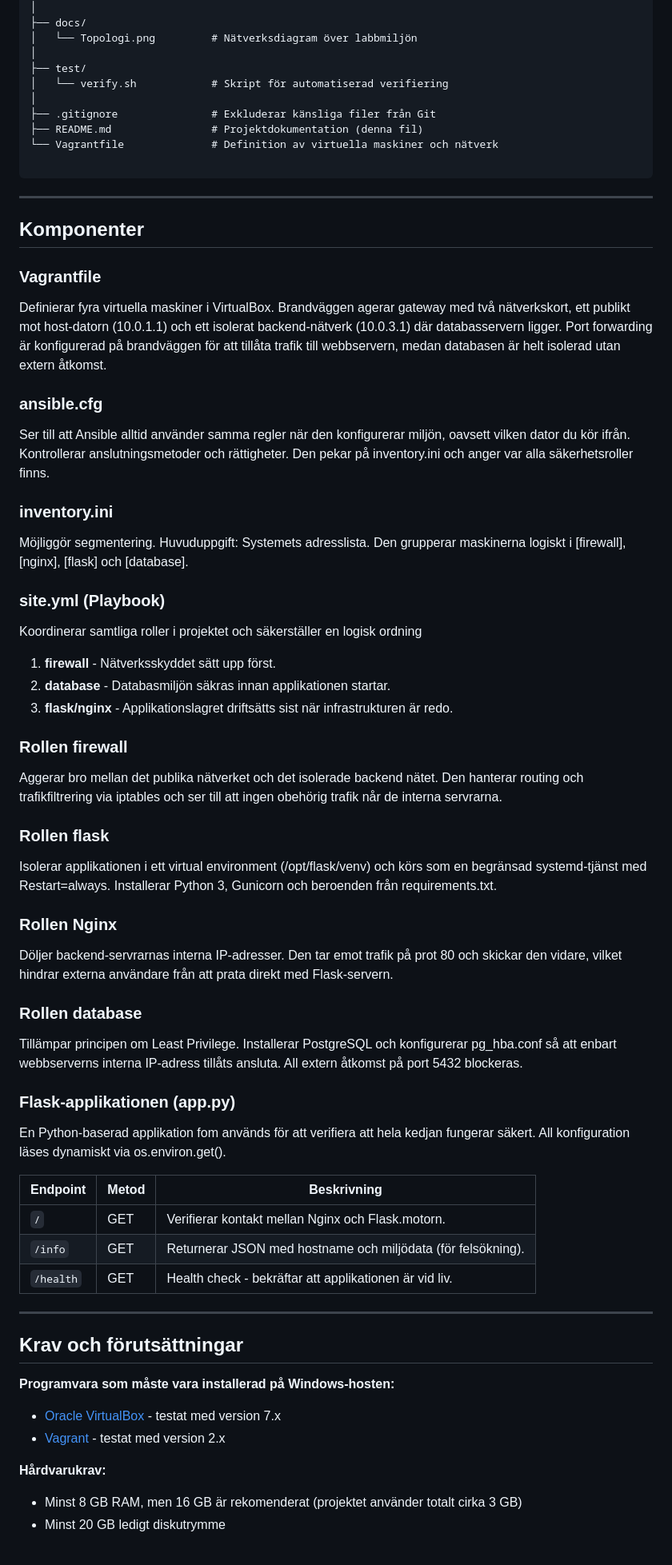
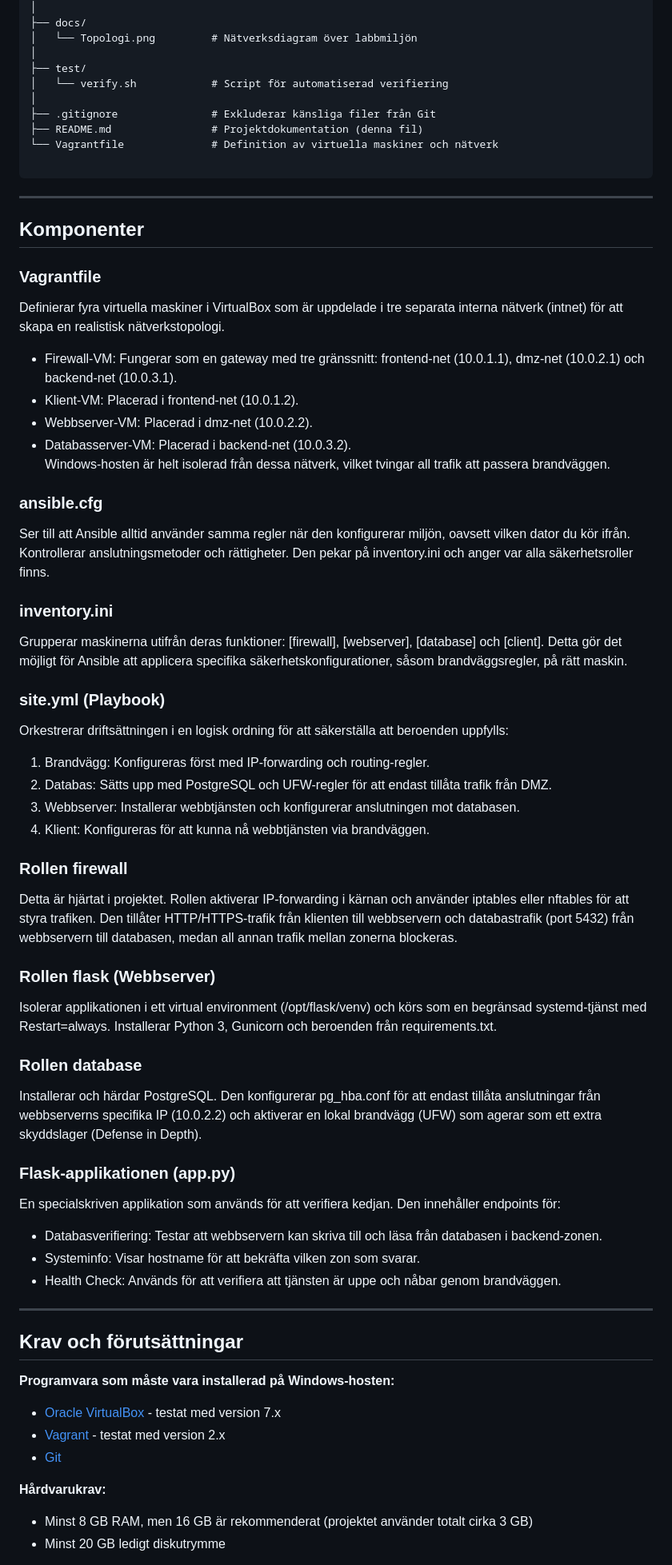
Before and after one commit to DoomPlayya/Project-1---Double-homed-firewall, a Markdown page: README.md, the part around one of its changes. Shown at 80% size. Drawn GitHub-style.

Commit message:
Uppdaterat README

```diff
--- a/README.md
+++ b/README.md
@@ -90,7 +90,7 @@ Project-1---Double-homed-firewall/
 │   └── Topologi.png         # Nätverksdiagram över labbmiljön
 │
 ├── test/
-│   └── verify.sh            # Skript för automatiserad verifiering
+│   └── verify.sh            # Script för automatiserad verifiering
 │
 ├── .gitignore               # Exkluderar känsliga filer från Git
 ├── README.md                # Projektdokumentation (denna fil)
@@ -103,7 +103,12 @@ Project-1---Double-homed-firewall/
 
 ### Vagrantfile
 
-Definierar fyra virtuella maskiner i VirtualBox. Brandväggen agerar gateway med två nätverkskort, ett publikt mot host-datorn (10.0.1.1) och ett isolerat backend-nätverk (10.0.3.1) där databasservern ligger. Port forwarding är konfigurerad på brandväggen för att tillåta trafik till webbservern, medan databasen är helt isolerad utan extern åtkomst.
+Definierar fyra virtuella maskiner i VirtualBox som är uppdelade i tre separata interna nätverk (intnet) för att skapa en realistisk nätverkstopologi.
+- Firewall-VM: Fungerar som en gateway med tre gränssnitt: frontend-net (10.0.1.1), dmz-net (10.0.2.1) och backend-net (10.0.3.1).
+- Klient-VM: Placerad i frontend-net (10.0.1.2).
+- Webbserver-VM: Placerad i dmz-net (10.0.2.2).
+- Databasserver-VM: Placerad i backend-net (10.0.3.2).
+Windows-hosten är helt isolerad från dessa nätverk, vilket tvingar all trafik att passera brandväggen.
 
 ### ansible.cfg
 
@@ -111,40 +116,34 @@ Ser till att Ansible alltid använder samma regler när den konfigurerar miljön
 
 ### inventory.ini
 
-Möjliggör segmentering. Huvuduppgift: Systemets adresslista. Den grupperar maskinerna logiskt i [firewall], [nginx], [flask] och [database].
+Grupperar maskinerna utifrån deras funktioner: [firewall], [webserver], [database] och [client]. Detta gör det möjligt för Ansible att applicera specifika säkerhetskonfigurationer, såsom brandväggsregler, på rätt maskin.
 
 ### site.yml (Playbook)
 
-Koordinerar samtliga roller i projektet och säkerställer en logisk ordning
-1. **firewall** - Nätverksskyddet sätt upp först.
-2. **database** - Databasmiljön säkras innan applikationen startar.
-3. **flask/nginx** - Applikationslagret driftsätts sist när infrastrukturen är redo.
+Orkestrerar driftsättningen i en logisk ordning för att säkerställa att beroenden uppfylls:
+1. Brandvägg: Konfigureras först med IP-forwarding och routing-regler.
+2. Databas: Sätts upp med PostgreSQL och UFW-regler för att endast tillåta trafik från DMZ.
+3. Webbserver: Installerar webbtjänsten och konfigurerar anslutningen mot databasen.
+4. Klient: Konfigureras för att kunna nå webbtjänsten via brandväggen.
 
 ### Rollen firewall
 
-Aggerar bro mellan det publika nätverket och det isolerade backend nätet. Den hanterar routing och trafikfiltrering via iptables och ser till att ingen obehörig trafik når de interna servrarna.
+Detta är hjärtat i projektet. Rollen aktiverar IP-forwarding i kärnan och använder iptables eller nftables för att styra trafiken. Den tillåter HTTP/HTTPS-trafik från klienten till webbservern och databastrafik (port 5432) från webbservern till databasen, medan all annan trafik mellan zonerna blockeras.
 
-### Rollen flask
+### Rollen flask (Webbserver)
 
 Isolerar applikationen i ett virtual environment (/opt/flask/venv) och körs som en begränsad systemd-tjänst med Restart=always. Installerar Python 3, Gunicorn och beroenden från requirements.txt.
 
-### Rollen Nginx
-
-Döljer backend-servrarnas interna IP-adresser. Den tar emot trafik på prot 80 och skickar den vidare, vilket hindrar externa användare från att prata direkt med Flask-servern.
-
 ### Rollen database
 
-Tillämpar principen om Least Privilege. Installerar PostgreSQL och konfigurerar pg_hba.conf så att enbart webbserverns interna IP-adress tillåts ansluta. All extern åtkomst på port 5432 blockeras.
+Installerar och härdar PostgreSQL. Den konfigurerar pg_hba.conf för att endast tillåta anslutningar från webbserverns specifika IP (10.0.2.2) och aktiverar en lokal brandvägg (UFW) som agerar som ett extra skyddslager (Defense in Depth).
 
 ### Flask-applikationen (app.py)
 
-En Python-baserad applikation fom används för att verifiera att hela kedjan fungerar säkert. All konfiguration läses dynamiskt via os.environ.get().
-
-| Endpoint | Metod | Beskrivning |
-|---|---|---|
-| `/` | GET | Verifierar kontakt mellan Nginx och Flask.motorn. |
-| `/info` | GET | Returnerar JSON med hostname och miljödata (för felsökning). |
-| `/health` | GET | Health check - bekräftar att applikationen är vid liv. |
+En specialskriven applikation som används för att verifiera kedjan. Den innehåller endpoints för:
+- Databasverifiering: Testar att webbservern kan skriva till och läsa från databasen i backend-zonen.
+- Systeminfo: Visar hostname för att bekräfta vilken zon som svarar.
+- Health Check: Används för att verifiera att tjänsten är uppe och nåbar genom brandväggen.
 
 ---
 
@@ -154,7 +153,9 @@ En Python-baserad applikation fom används för att verifiera att hela kedjan fu
 
 - [Oracle VirtualBox](https://www.virtualbox.org/) - testat med version 7.x
 - [Vagrant](https://developer.hashicorp.com/vagrant/install) - testat med version 2.x
+- [Git](https://git-scm.com/)
 
 **Hårdvarukrav:**
-- Minst 8 GB RAM, men 16 GB är rekomenderat (projektet använder totalt cirka 3 GB)
+
+- Minst 8 GB RAM, men 16 GB är rekommenderat (projektet använder totalt cirka 3 GB)
 - Minst 20 GB ledigt diskutrymme
```
Also changed, not shown: other parts of README.md (+99 -39 lines).
